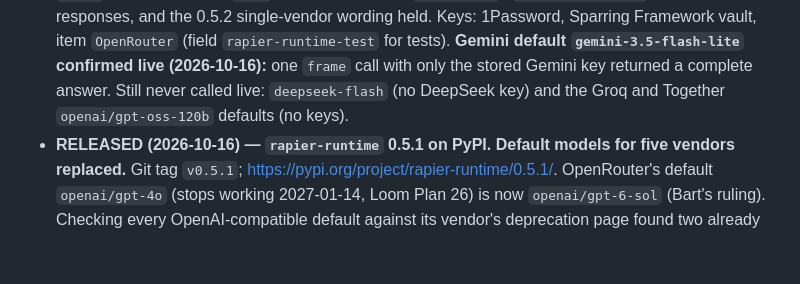
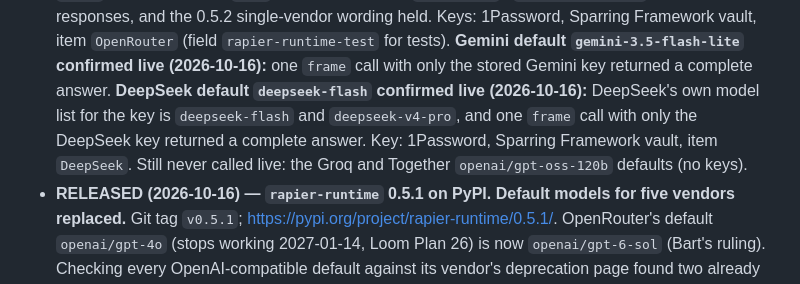
Before and after one commit to muddyone/rapier-runtime, a Markdown page: docs/STATUS.md, the part around the change. Rendered like a GitHub page; blank space fills up the shorter version.

Commit message:
docs(status): DeepSeek default confirmed live
Co-Authored-By: Claude Opus 5.5 <noreply@anthropic.com>
Claude-Session: https://claude.ai/code/session_01VkC9jqXeesExTXJkLJseEG

```diff
--- a/docs/STATUS.md
+++ b/docs/STATUS.md
@@ -23,8 +23,12 @@ what's next" so a new session can continue without reconstructing from git log.
   `OpenRouter` (field `rapier-runtime-test` for tests).
   **Gemini default `gemini-3.5-flash-lite` confirmed live (2026-10-16):** one
   `frame` call with only the stored Gemini key returned a complete answer.
-  Still never called live: `deepseek-flash` (no DeepSeek key) and the Groq and
-  Together `openai/gpt-oss-120b` defaults (no keys).
+  **DeepSeek default `deepseek-flash` confirmed live (2026-10-16):** DeepSeek's
+  own model list for the key is `deepseek-flash` and `deepseek-v4-pro`, and one
+  `frame` call with only the DeepSeek key returned a complete answer. Key:
+  1Password, Sparring Framework vault, item `DeepSeek`.
+  Still never called live: the Groq and Together `openai/gpt-oss-120b`
+  defaults (no keys).
 - **RELEASED (2026-10-16) — `rapier-runtime` 0.5.1 on PyPI. Default models for
   five vendors replaced.** Git tag `v0.5.1`;
   https://pypi.org/project/rapier-runtime/0.5.1/. OpenRouter's default
```
